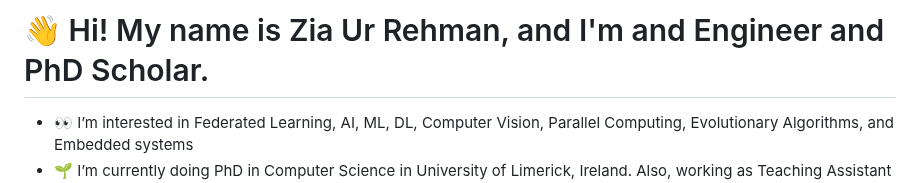
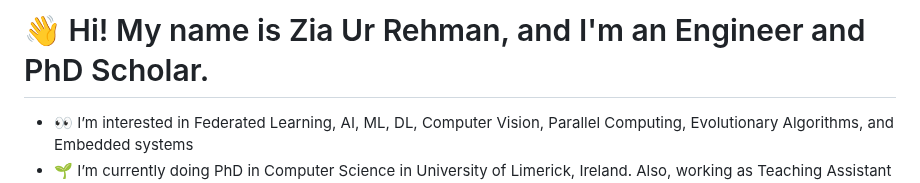
Before and after one commit to ZiaUrRehman-bit/ZiaUrRehman-bit, a Markdown page: README.md, the part around the change. GitHub-like rendering.

```diff
--- a/README.md
+++ b/README.md
@@ -1,4 +1,4 @@
-# 👋 Hi! My name is Zia Ur Rehman, and I'm and Engineer and PhD Scholar.
+# 👋 Hi! My name is Zia Ur Rehman, and I'm an Engineer and PhD Scholar.
 - 👀 I’m interested in Federated Learning, AI, ML, DL, Computer Vision, Parallel Computing, Evolutionary Algorithms, and Embedded systems
 - 🌱 I’m currently doing PhD in Computer Science in University of Limerick, Ireland. Also, working as Teaching Assistant for Evolutionary Algorithms Course.
 - ✉️ You can email me at engrziaurrehman.kicsit@gmail.com.
```
